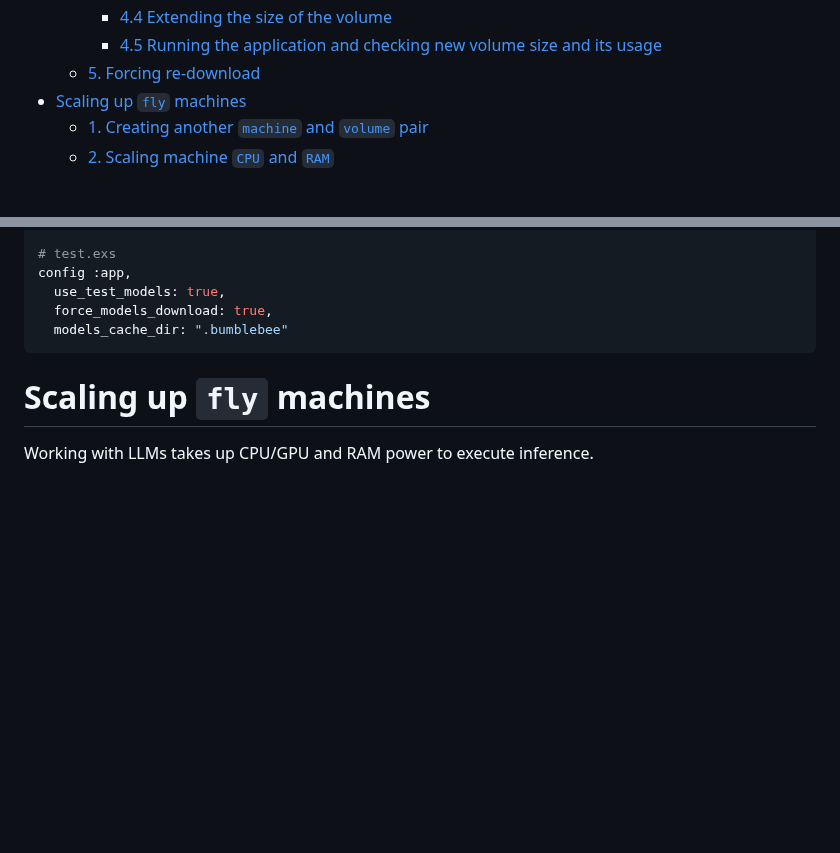
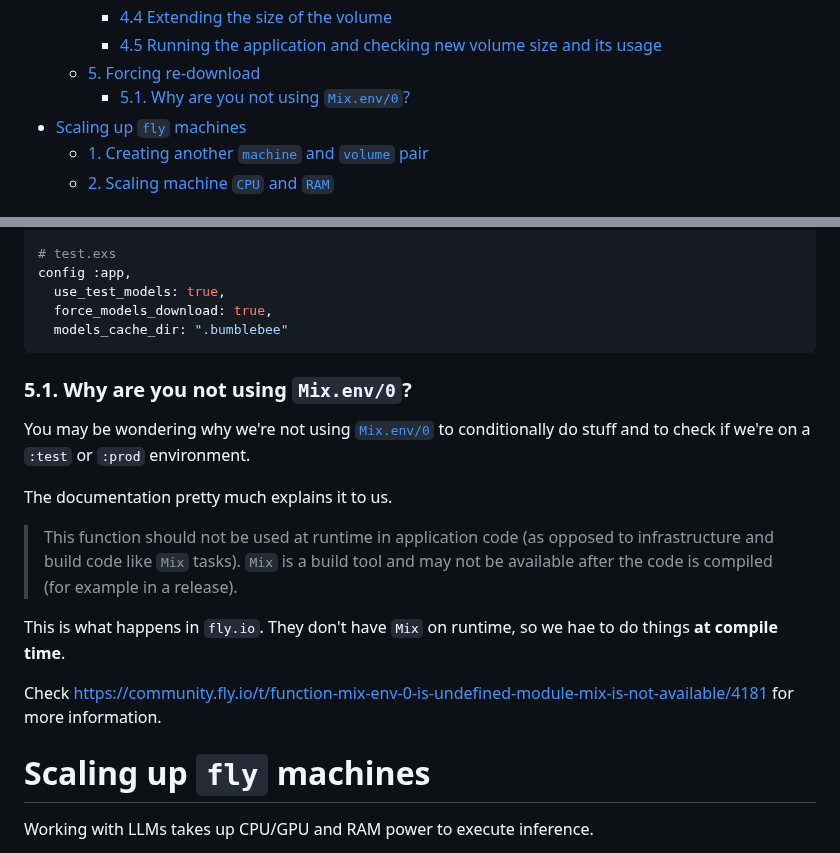
Before and after one commit to dwyl/image-classifier, a Markdown page: deployment.md, 2 parts joined by grey strips. Rendered like a GitHub page; blank space fills up the shorter version.

Commit message:
feat: Adding section about mix env not existing on `fly.io`. #6

````diff
--- a/deployment.md
+++ b/deployment.md
@@ -32,6 +32,7 @@ Let's start 🏃‍♂️.
     - [4.4 Extending the size of the volume](#44-extending-the-size-of-the-volume)
     - [4.5 Running the application and checking new volume size and its usage](#45-running-the-application-and-checking-new-volume-size-and-its-usage)
   - [5. Forcing re-download](#5-forcing-re-download)
+    - [5.1. Why are you not using `Mix.env/0`?](#51-why-are-you-not-using-mixenv0)
 - [Scaling up `fly` machines](#scaling-up-fly-machines)
   - [1. Creating another `machine` and `volume` pair](#1-creating-another-machine-and-volume-pair)
   - [2. Scaling machine `CPU` and `RAM`](#2-scaling-machine-cpu-and-ram)
@@ -1095,6 +1096,29 @@ config :app,
 ```
 
 
+
+### 5.1. Why are you not using `Mix.env/0`?
+
+You may be wondering why we're not using
+[`Mix.env/0`](https://hexdocs.pm/mix/1.13.4/Mix.html#env/0)
+to conditionally do stuff
+and to check if we're on a `:test` or `:prod` environment.
+
+The documentation pretty much explains it to us.
+
+> This function should not be used at runtime in application code
+> (as opposed to infrastructure and build code like `Mix` tasks).
+> `Mix` is a build tool and may not be available after the code is compiled
+> (for example in a release).
+
+This is what happens in `fly.io`.
+They don't have `Mix` on runtime,
+so we hae to do things **at compile time**.
+
+Check https://community.fly.io/t/function-mix-env-0-is-undefined-module-mix-is-not-available/4181
+for more information.
+
+
 # Scaling up `fly` machines
 
 Working with LLMs takes up CPU/GPU and RAM power to execute inference.
````
